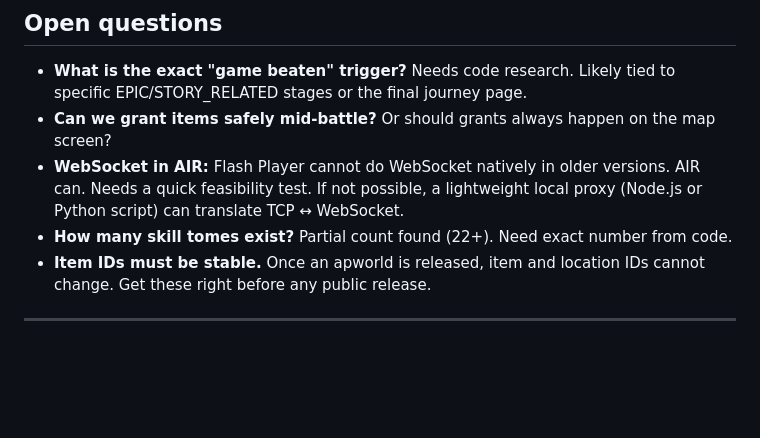
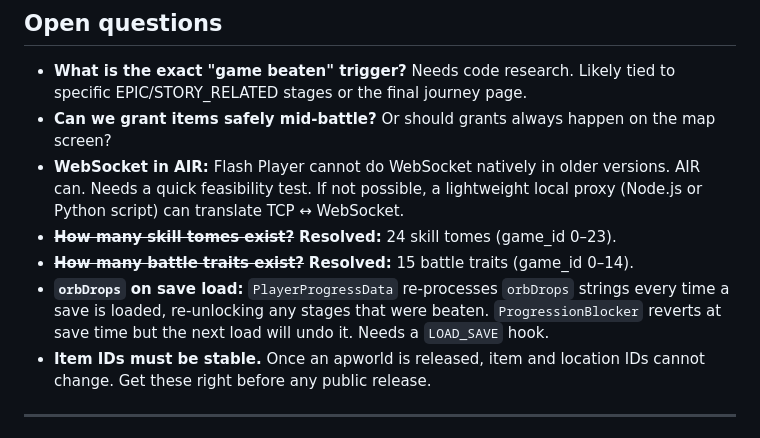
Before and after one commit to Levisaxos/Archipelago_GemcraftFrostbornWrath, a Markdown page: PLAN.md, the part around one of its changes. GitHub-like rendering; blank space fills up the shorter version.

```diff
--- a/PLAN.md
+++ b/PLAN.md
@@ -261,7 +271,9 @@ Use sub-range buckets per category so each can grow independently:
 - **What is the exact "game beaten" trigger?** Needs code research. Likely tied to specific EPIC/STORY_RELATED stages or the final journey page.
 - **Can we grant items safely mid-battle?** Or should grants always happen on the map screen?
 - **WebSocket in AIR:** Flash Player cannot do WebSocket natively in older versions. AIR can. Needs a quick feasibility test. If not possible, a lightweight local proxy (Node.js or Python script) can translate TCP ↔ WebSocket.
-- **How many skill tomes exist?** Partial count found (22+). Need exact number from code.
+- ~~**How many skill tomes exist?**~~ **Resolved:** 24 skill tomes (game_id 0–23).
+- ~~**How many battle traits exist?**~~ **Resolved:** 15 battle traits (game_id 0–14).
+- **`orbDrops` on save load:** `PlayerProgressData` re-processes `orbDrops` strings every time a save is loaded, re-unlocking any stages that were beaten. `ProgressionBlocker` reverts at save time but the next load will undo it. Needs a `LOAD_SAVE` hook.
 - **Item IDs must be stable.** Once an apworld is released, item and location IDs cannot change. Get these right before any public release.
 
 ---
```
Also changed, not shown: other parts of PLAN.md (+26 -16 lines).
